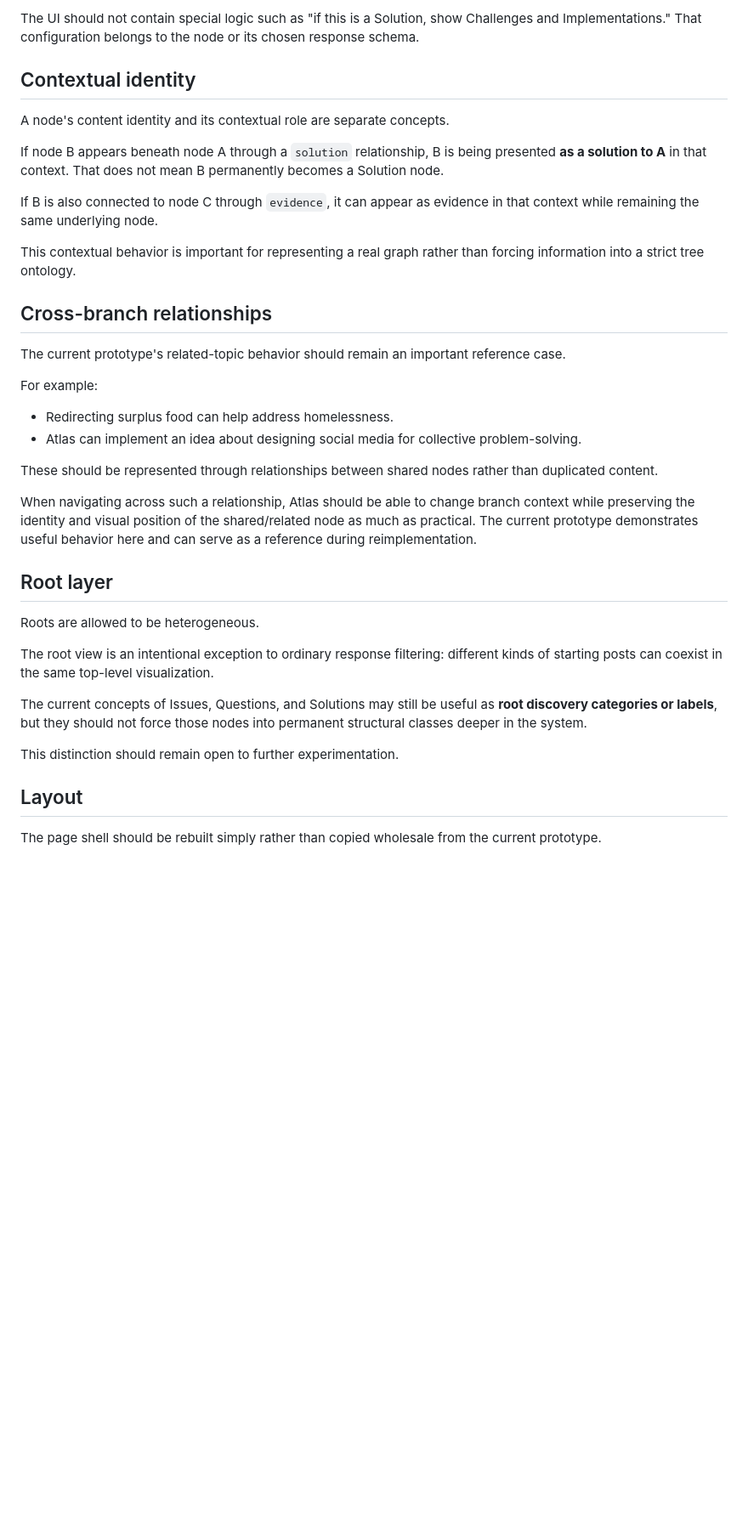
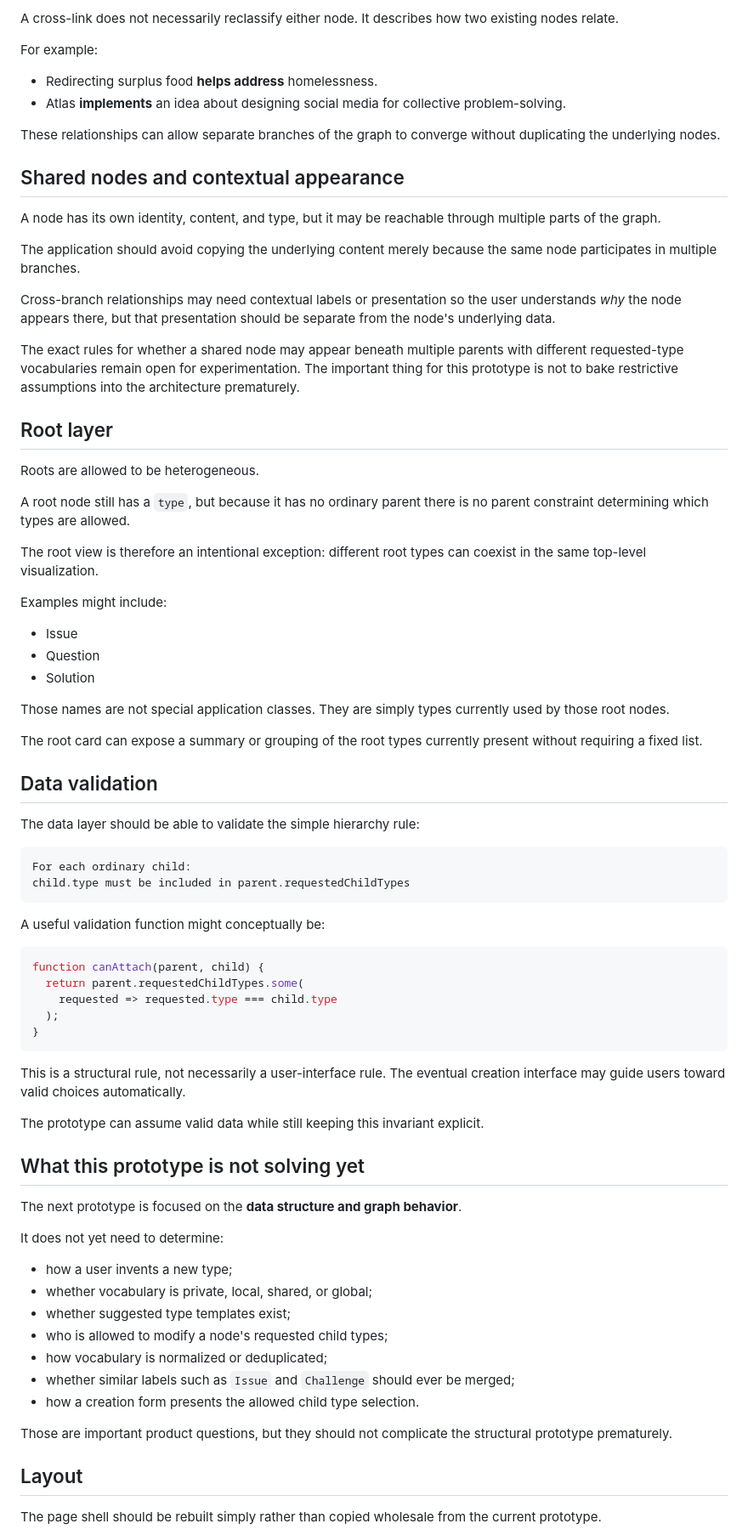
Before and after one commit to williamowen65/Semantic-Zooming-with-Hierarchical-Aggregation, a Markdown page: NEXT-PROTOTYPE-SPEC.md, the part around one of its changes. Shown at 85% size. Rendered like a GitHub page; blank space fills up the shorter version.

Commit message:
Clarify flexible node types and parent-requested child types

````diff
--- a/NEXT-PROTOTYPE-SPEC.md
+++ b/NEXT-PROTOTYPE-SPEC.md
@@ -120,37 +193,78 @@ Each option should:
-The UI should not contain special logic such as "if this is a Solution, show Challenges and Implementations." That configuration belongs to the node or its chosen response schema.
-
-## Contextual identity
-
-A node's content identity and its contextual role are separate concepts.
-
-If node B appears beneath node A through a `solution` relationship, B is being presented **as a solution to A** in that context. That does not mean B permanently becomes a Solution node.
-
-If B is also connected to node C through `evidence`, it can appear as evidence in that context while remaining the same underlying node.
-
-This contextual behavior is important for representing a real graph rather than forcing information into a strict tree ontology.
-
-## Cross-branch relationships
-
-The current prototype's related-topic behavior should remain an important reference case.
+A cross-link does not necessarily reclassify either node. It describes how two existing nodes relate.
 
 For example:
 
-- Redirecting surplus food can help address homelessness.
-- Atlas can implement an idea about designing social media for collective problem-solving.
+- Redirecting surplus food **helps address** homelessness.
+- Atlas **implements** an idea about designing social media for collective problem-solving.
 
-These should be represented through relationships between shared nodes rather than duplicated content.
+These relationships can allow separate branches of the graph to converge without duplicating the underlying nodes.
 
-When navigating across such a relationship, Atlas should be able to change branch context while preserving the identity and visual position of the shared/related node as much as practical. The current prototype demonstrates useful behavior here and can serve as a reference during reimplementation.
+## Shared nodes and contextual appearance
+
+A node has its own identity, content, and type, but it may be reachable through multiple parts of the graph.
+
+The application should avoid copying the underlying content merely because the same node participates in multiple branches.
+
+Cross-branch relationships may need contextual labels or presentation so the user understands *why* the node appears there, but that presentation should be separate from the node's underlying data.
+
+The exact rules for whether a shared node may appear beneath multiple parents with different requested-type vocabularies remain open for experimentation. The important thing for this prototype is not to bake restrictive assumptions into the architecture prematurely.
 
 ## Root layer
 
 Roots are allowed to be heterogeneous.
 
-The root view is an intentional exception to ordinary response filtering: different kinds of starting posts can coexist in the same top-level visualization.
+A root node still has a `type`, but because it has no ordinary parent there is no parent constraint determining which types are allowed.
 
-The current concepts of Issues, Questions, and Solutions may still be useful as **root discovery categories or labels**, but they should not force those nodes into permanent structural classes deeper in the system.
+The root view is therefore an intentional exception: different root types can coexist in the same top-level visualization.
 
-This distinction should remain open to further experimentation.
+Examples might include:
+
+- Issue
+- Question
+- Solution
+
+Those names are not special application classes. They are simply types currently used by those root nodes.
+
+The root card can expose a summary or grouping of the root types currently present without requiring a fixed list.
+
+## Data validation
+
+The data layer should be able to validate the simple hierarchy rule:
+
+```text
+For each ordinary child:
+child.type must be included in parent.requestedChildTypes
+```
+
+A useful validation function might conceptually be:
+
+```js
+function canAttach(parent, child) {
+  return parent.requestedChildTypes.some(
+    requested => requested.type === child.type
+  );
+}
+```
+
+This is a structural rule, not necessarily a user-interface rule. The eventual creation interface may guide users toward valid choices automatically.
+
+The prototype can assume valid data while still keeping this invariant explicit.
+
+## What this prototype is not solving yet
+
+The next prototype is focused on the **data structure and graph behavior**.
+
+It does not yet need to determine:
+
+- how a user invents a new type;
+- whether vocabulary is private, local, shared, or global;
+- whether suggested type templates exist;
+- who is allowed to modify a node's requested child types;
+- how vocabulary is normalized or deduplicated;
+- whether similar labels such as `Issue` and `Challenge` should ever be merged;
+- how a creation form presents the allowed child type selection.
+
+Those are important product questions, but they should not complicate the structural prototype prematurely.
 
 ## Layout
 
````
Also changed, not shown: other parts of NEXT-PROTOTYPE-SPEC.md (+172 -92 lines).
